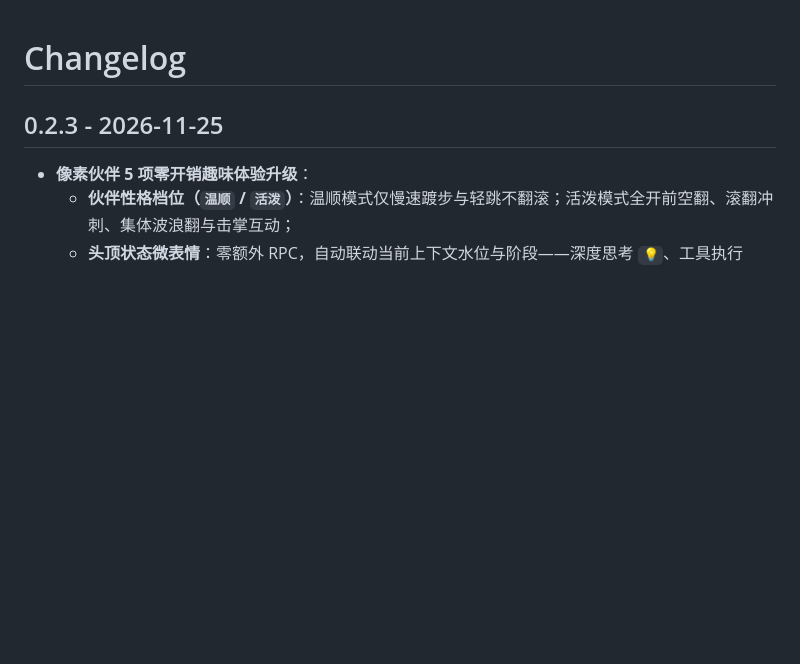
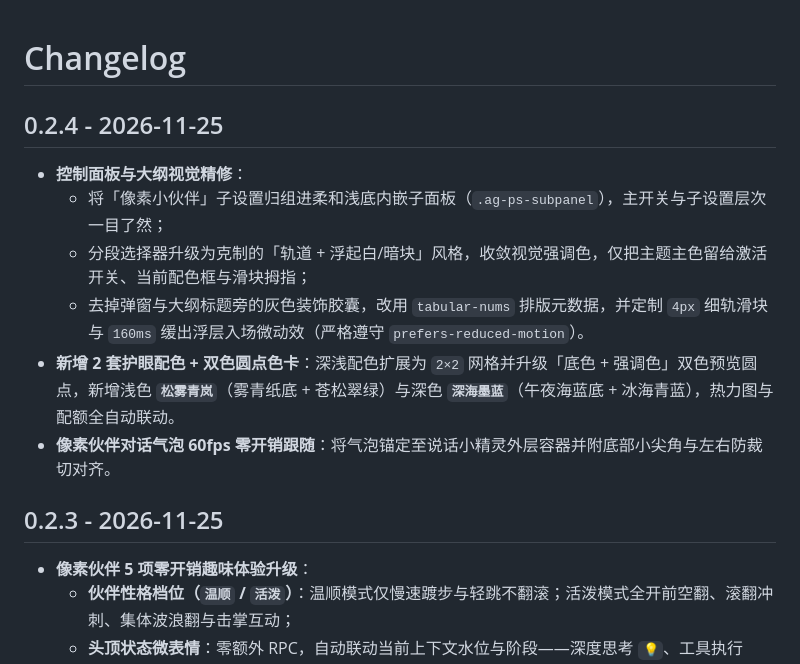
Before and after one commit to brsbsc/anti-claude-prism-suite, a Markdown page: CHANGELOG.md, the part around the change. GitHub-like rendering; blank space fills up the shorter version.

```diff
--- a/CHANGELOG.md
+++ b/CHANGELOG.md
@@ -1,4 +1,13 @@
 # Changelog
+
+## 0.2.4 - 2026-11-25
+
+- **控制面板与大纲视觉精修**：
+  - 将「像素小伙伴」子设置归组进柔和浅底内嵌子面板（`.ag-ps-subpanel`），主开关与子设置层次一目了然；
+  - 分段选择器升级为克制的「轨道 + 浮起白/暗块」风格，收敛视觉强调色，仅把主题主色留给激活开关、当前配色框与滑块拇指；
+  - 去掉弹窗与大纲标题旁的灰色装饰胶囊，改用 `tabular-nums` 排版元数据，并定制 `4px` 细轨滑块与 `160ms` 缓出浮层入场微动效（严格遵守 `prefers-reduced-motion`）。
+- **新增 2 套护眼配色 + 双色圆点色卡**：深浅配色扩展为 `2×2` 网格并升级「底色 + 强调色」双色预览圆点，新增浅色 **`松雾青岚`**（雾青纸底 + 苍松翠绿）与深色 **`深海墨蓝`**（午夜海蓝底 + 冰海青蓝），热力图与配额全自动联动。
+- **像素伙伴对话气泡 60fps 零开销跟随**：将气泡锚定至说话小精灵外层容器并附底部小尖角与左右防裁切对齐。
 
 ## 0.2.3 - 2026-11-25
 
```
Also changed, not shown: README.md (+4 -4 lines), assets/screenshots/prism-popover.png, 4 other files.
